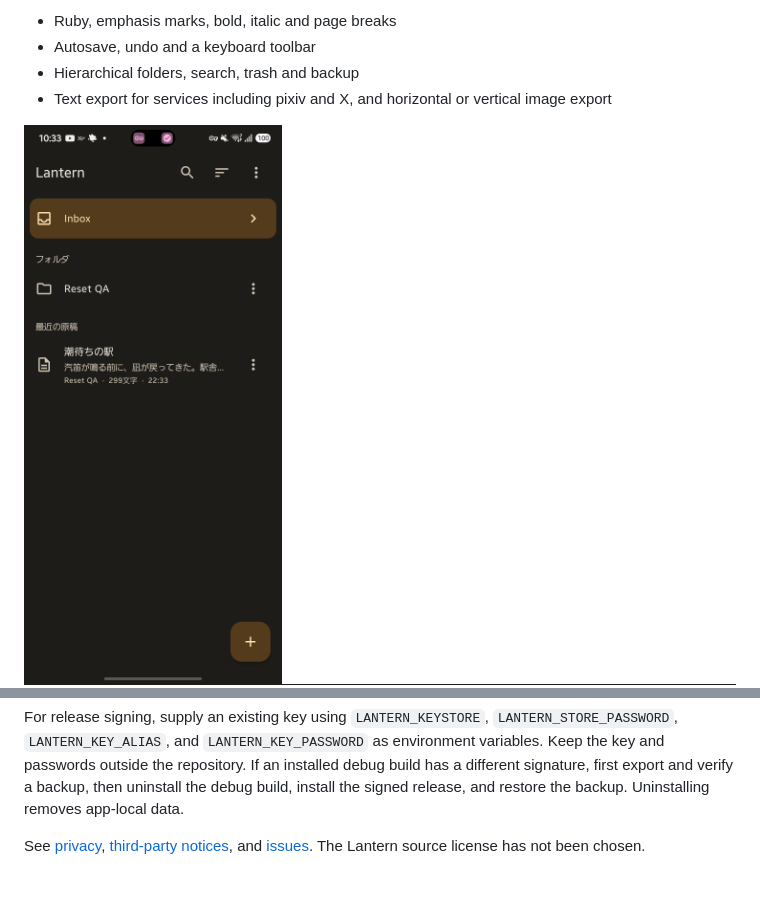
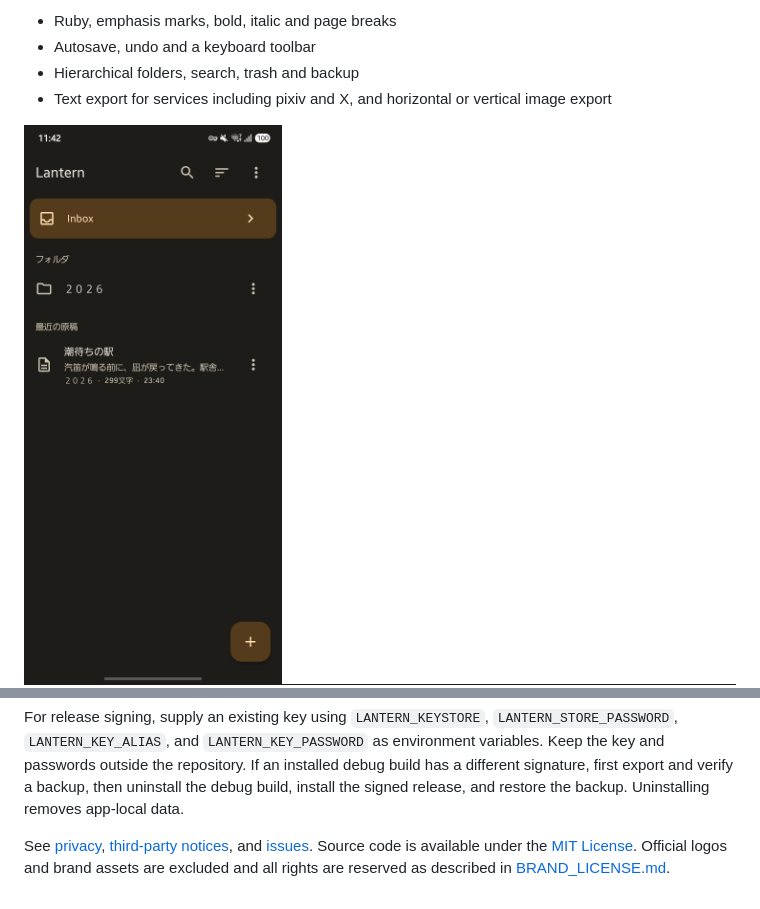
Before and after one commit to sider51/Lantern, a Markdown page: README.en.md, 2 parts joined by grey strips. Drawn GitHub-style; pictures changed too: brand/screenshots/library.png.

```diff
--- a/README.en.md
+++ b/README.en.md
@@ -22,4 +22,4 @@ Install JDK 17 and Android SDK Platform 37.1 and Build-Tools 36.0.0, set `JAVA_H
 
 For release signing, supply an existing key using `LANTERN_KEYSTORE`, `LANTERN_STORE_PASSWORD`, `LANTERN_KEY_ALIAS`, and `LANTERN_KEY_PASSWORD` as environment variables. Keep the key and passwords outside the repository. If an installed debug build has a different signature, first export and verify a backup, then uninstall the debug build, install the signed release, and restore the backup. Uninstalling removes app-local data.
 
-See [privacy](PRIVACY.md), [third-party notices](THIRD_PARTY_NOTICES.md), and [issues](https://github.com/sider51/Lantern/issues). The Lantern source license has not been chosen.
+See [privacy](PRIVACY.md), [third-party notices](THIRD_PARTY_NOTICES.md), and [issues](https://github.com/sider51/Lantern/issues). Source code is available under the [MIT License](LICENSE). Official logos and brand assets are excluded and all rights are reserved as described in [BRAND_LICENSE.md](BRAND_LICENSE.md).
```
Also changed, not shown: BRAND_LICENSE.md (added, +15 -0 lines), README.md (+1 -1 lines), 9 other files.
